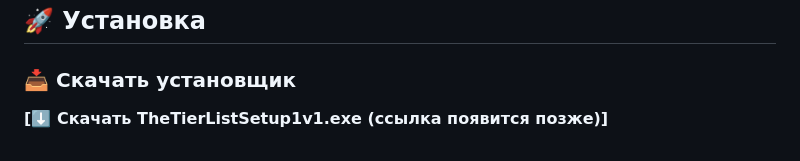
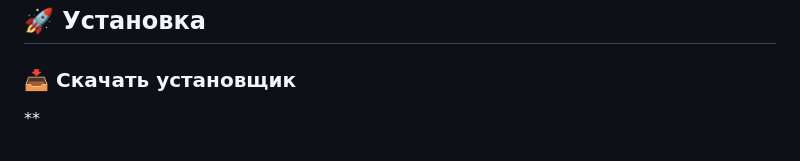
Before and after one commit to ProgerLex/The-Tier-List, a Markdown page: README.md, the part around the change. GitHub-like rendering.

```diff
--- a/README.md
+++ b/README.md
@@ -67,4 +67,4 @@
 
 ### 📥 Скачать установщик
 
-**[⬇️ Скачать TheTierListSetup1v1.exe (ссылка появится позже)]**
+**
```
